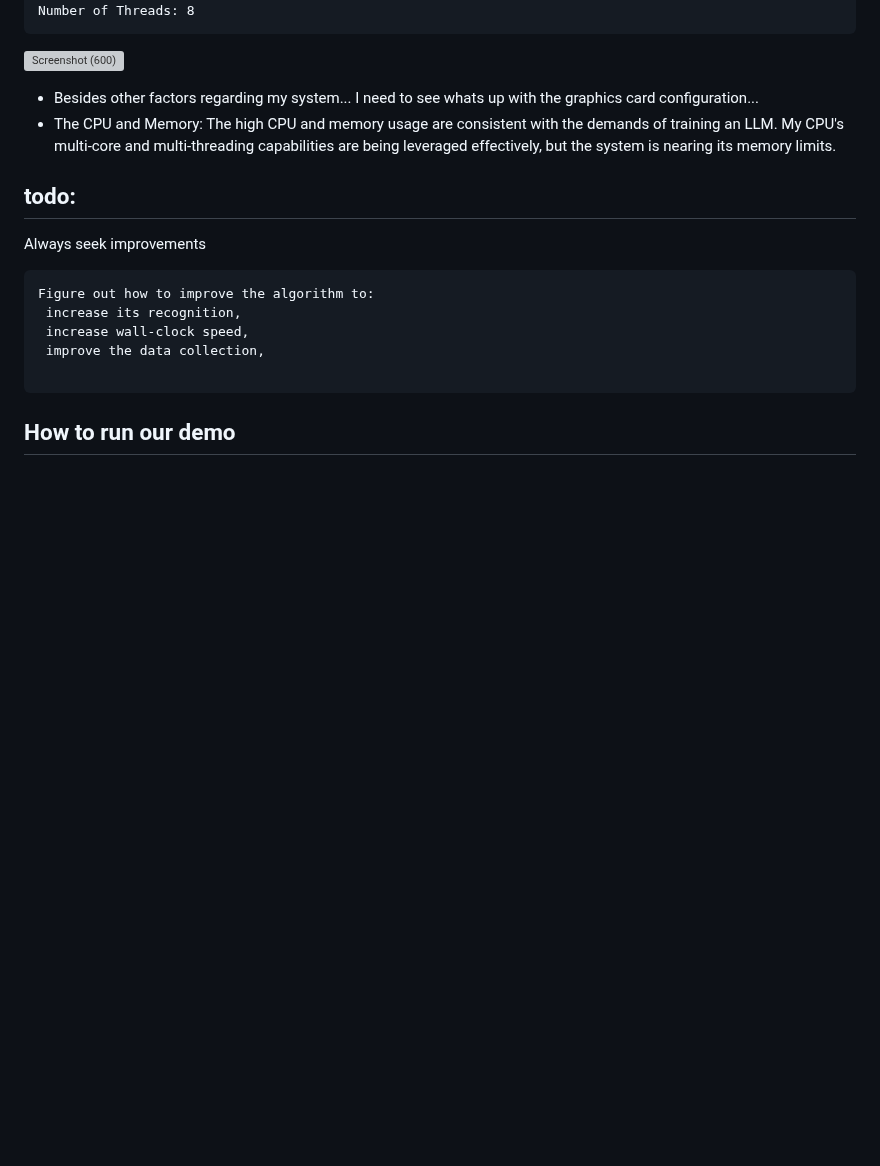
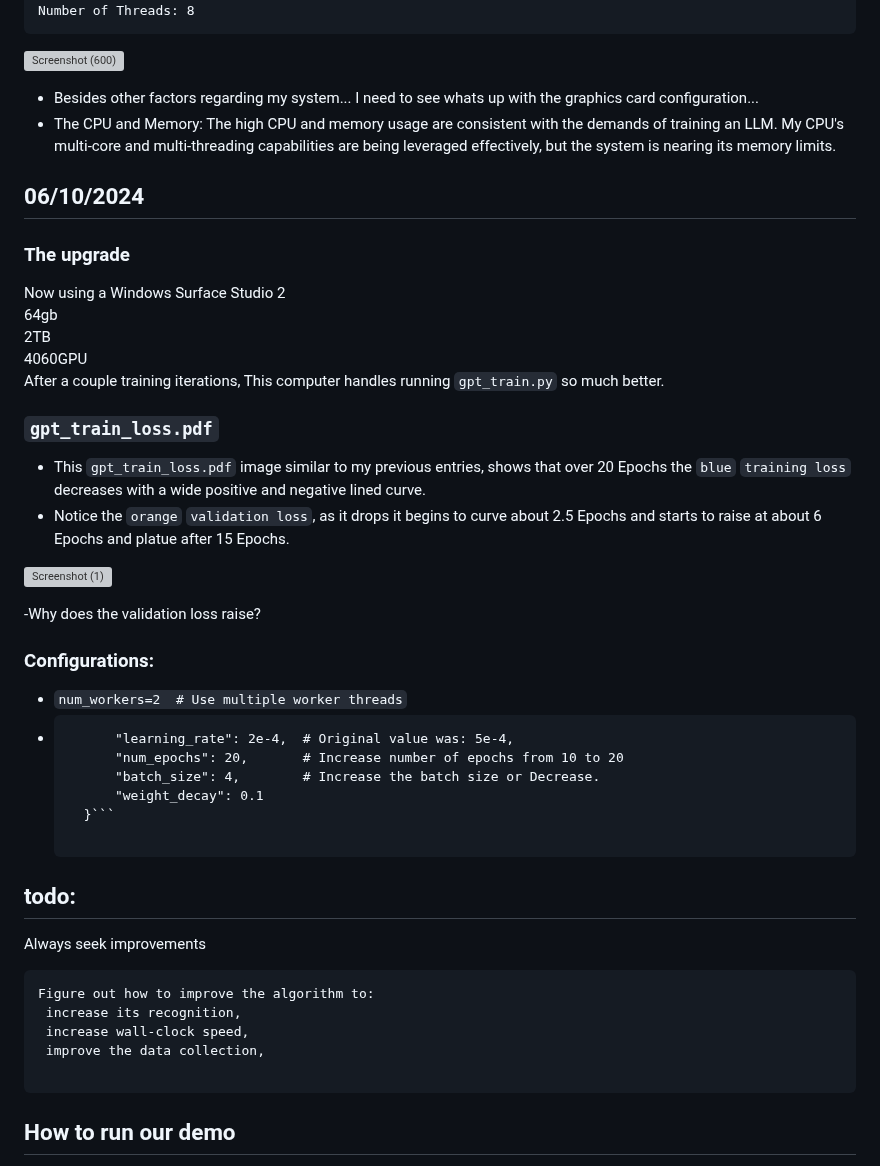
Before and after one commit to nathanMcL/Student.Originated.Software, a Markdown page: Ai_SelfHosting/README.md, the part around the change. GitHub-like rendering; blank space fills up the shorter version; grey boxes are pictures that could not be loaded.

````diff
--- a/Ai_SelfHosting/README.md
+++ b/Ai_SelfHosting/README.md
@@ -474,6 +474,30 @@ Number of Threads: 8
 - Besides other factors regarding my system... I need to see whats up with the graphics card configuration...
 - The CPU and Memory: The high CPU and memory usage are consistent with the demands of training an LLM. My CPU's multi-core and multi-threading capabilities are being leveraged effectively, but the system is nearing its memory limits.<br>
 
+## 06/10/2024
+### The upgrade
+Now using a Windows Surface Studio 2<br>
+64gb<br>
+2TB<br>
+4060GPU<br>
+After a couple training iterations, This computer handles running `gpt_train.py` so much better.<br>
+
+### `gpt_train_loss.pdf`
+- This `gpt_train_loss.pdf` image similar to my previous entries, shows that over 20 Epochs the `blue` `training loss` decreases with a wide positive and negative lined curve.<br>
+- Notice the `orange` `validation loss`, as it drops it begins to curve about 2.5 Epochs and starts to raise at about 6 Epochs and platue after 15 Epochs.<br>
+
+![Screenshot (1)](https://github.com/nathanMcL/Student.Originated.Software/assets/129904249/960409e9-22bd-49c7-b077-78d3b592edd2)
+
+-Why does the validation loss raise?<br>
+### Configurations:
+- `num_workers=2  # Use multiple worker threads`
+- ``` OTHER_SETTINGS = {
+        "learning_rate": 2e-4,  # Original value was: 5e-4,
+        "num_epochs": 20,       # Increase number of epochs from 10 to 20
+        "batch_size": 4,        # Increase the batch size or Decrease.
+        "weight_decay": 0.1
+    }```
+
 ## todo:
 Always seek improvements<br>
 ```
````
